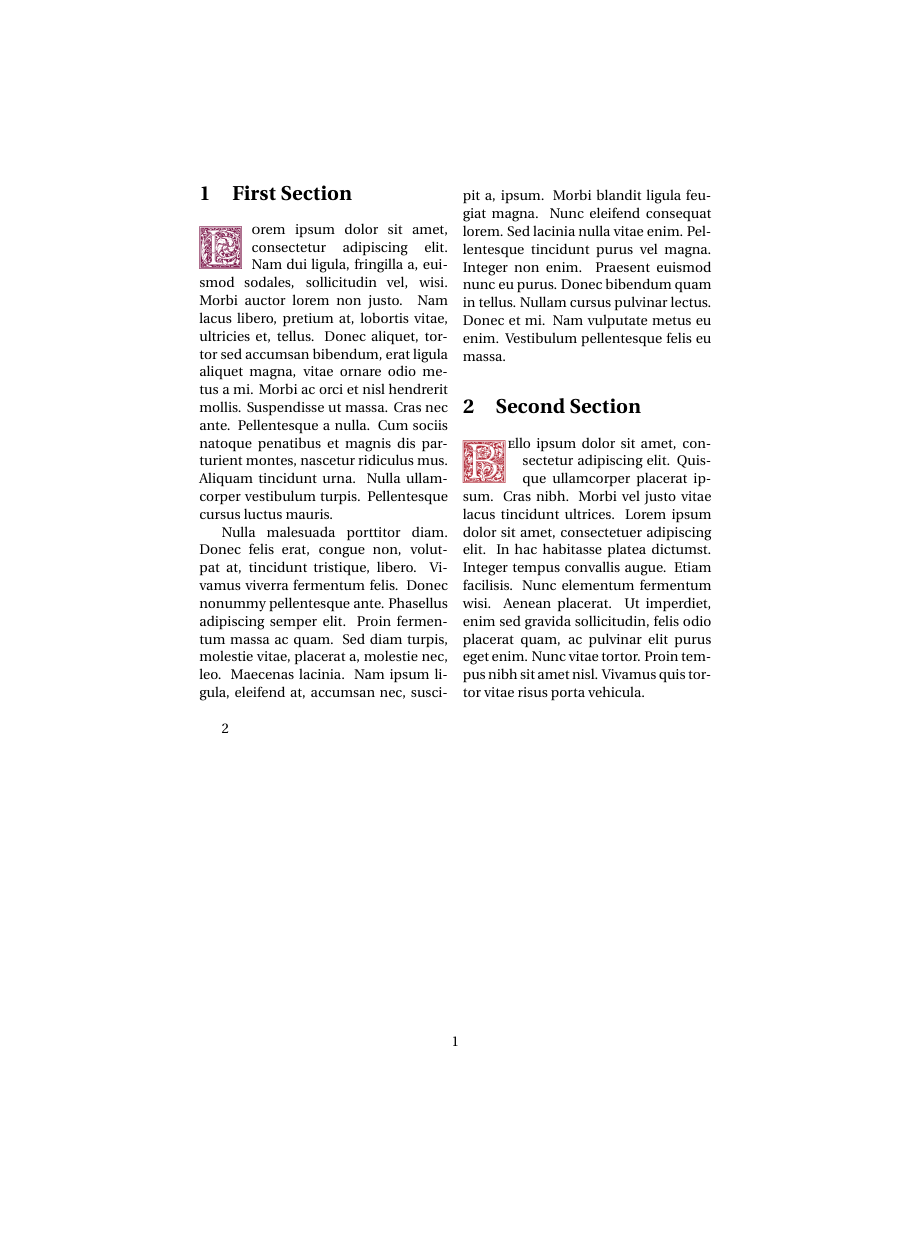
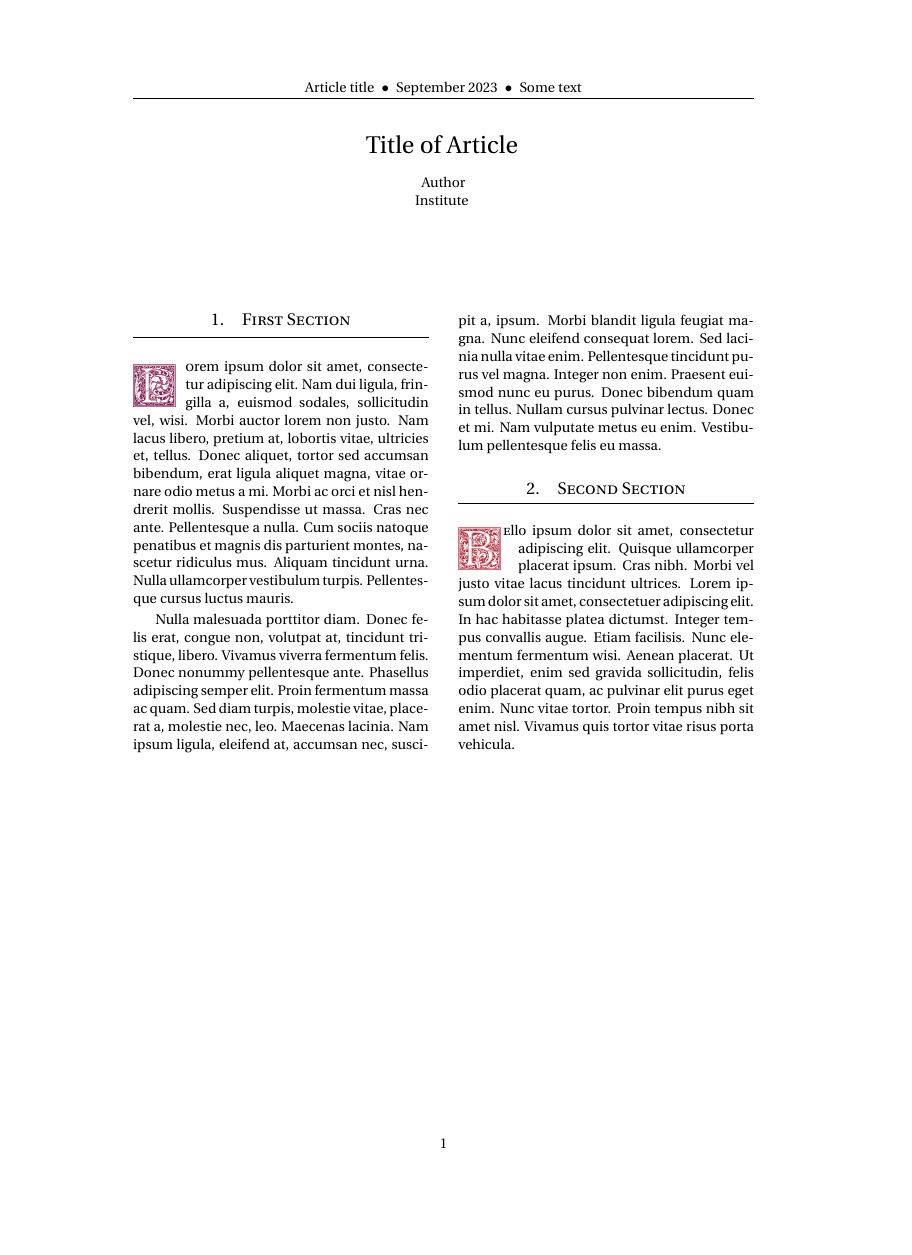
Before and after one commit to BenSt099/Educational-Templates, a LaTeX document (Essay/essay.tex): the whole page, the shorter picture padded with empty space. Compiled offline with pdfLaTeX.

Commit message:
updated essay #2

```diff
--- a/Essay/essay.tex
+++ b/Essay/essay.tex
@@ -17,17 +24,46 @@
 
 \renewcommand{\LettrineFontHook}{\color{pink-700}\GoudyInfamily{}}
 
+\usepackage{fancyhdr}
+\pagestyle{fancy}
+\fancyhead{}
+\fancyfoot{}
+\fancyhead[C]{Article title $\;\bullet\;$ September 2023 $\;\bullet\;$ Some text}
+\fancyfoot[C]{\thepage}
+
+\usepackage{titlesec}
+\titleformat{\section}[block]{\large\scshape\centering}{\thesection.}{1em}{}
+
+
+
 \begin{document}
+
+    \begin{center}
+        {\LARGE Title of Article}
+        \vspace*{4mm}
+
+        Author
+
+        Institute
+        \vspace*{20mm}
+    \end{center}
+
 
     \begin{multicols}{2}
         \section{First Section}
+        \vspace*{-3mm}
+        \hrule
+        \vspace*{5mm}
         \lettrine[nindent=0em,findent=0.5em,lines=3]{L} orem ipsum dolor sit amet, consectetur adipiscing elit.
         \lipsum[2-3]
 
         \section{Second Section}
+        \vspace*{-3mm}
+        \hrule
+        \vspace*{5mm}
         \lettrine[nindent=1em,lines=3]{\color{red-600}B} ello ipsum dolor sit amet, consectetur adipiscing elit.
         % Set 'nindent=1em' to 'nindent=0em' and insert 'findent=0.5em' for aligning the text like in the first example.
         \lipsum[4]
-    \end{multicols}{2}
+    \end{multicols}
 
 \end{document}
```
Also changed, not shown: Essay/essay.tex (15 more changed lines).
